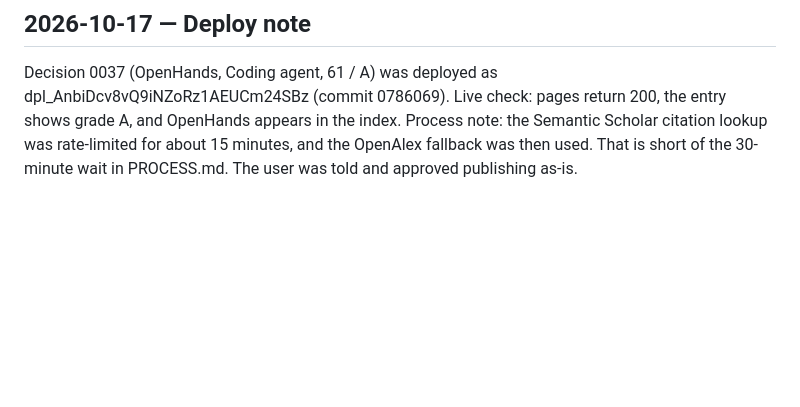
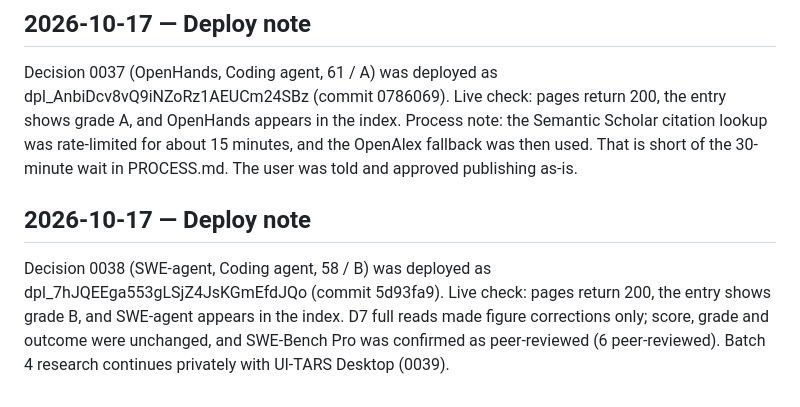
Before and after one commit to TrustKeeperAce/agent-trust-clearinghouse, a Markdown page: LOG.md, the part around the change. GitHub-like rendering; blank space fills up the shorter version.

Commit message:
LOG: 0038 deploy dpl_7hJQEEga553gLSjZ4JsKGmEfdJQo

```diff
--- a/LOG.md
+++ b/LOG.md
@@ -109,3 +109,6 @@ Decisions 0035 (Browser Use evidence grade A → B, a consistency correction; sc
 
 ## 2026-10-17 — Deploy note
 Decision 0037 (OpenHands, Coding agent, 61 / A) was deployed as dpl_AnbiDcv8vQ9iNZoRz1AEUCm24SBz (commit 0786069). Live check: pages return 200, the entry shows grade A, and OpenHands appears in the index. Process note: the Semantic Scholar citation lookup was rate-limited for about 15 minutes, and the OpenAlex fallback was then used. That is short of the 30-minute wait in PROCESS.md. The user was told and approved publishing as-is.
+
+## 2026-10-17 — Deploy note
+Decision 0038 (SWE-agent, Coding agent, 58 / B) was deployed as dpl_7hJQEEga553gLSjZ4JsKGmEfdJQo (commit 5d93fa9). Live check: pages return 200, the entry shows grade B, and SWE-agent appears in the index. D7 full reads made figure corrections only; score, grade and outcome were unchanged, and SWE-Bench Pro was confirmed as peer-reviewed (6 peer-reviewed). Batch 4 research continues privately with UI-TARS Desktop (0039).
```
